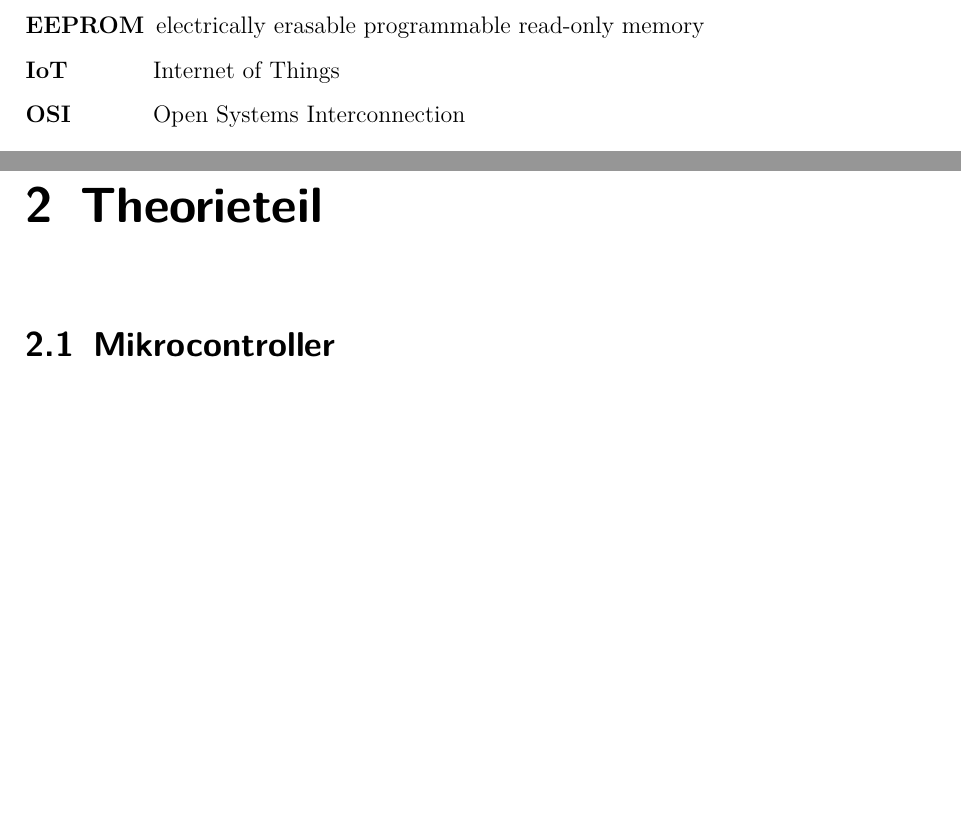
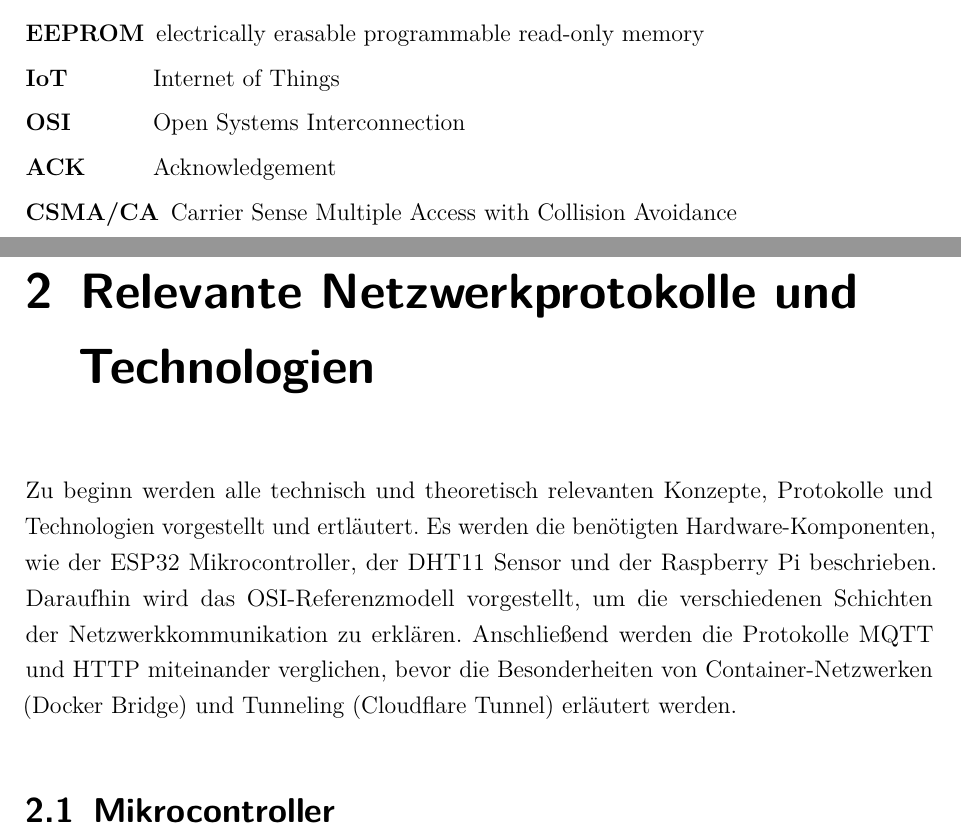
Before and after one commit to Totoba246/T1000_Bericht_Netwerk, a LaTeX document (dokumentation.tex, which reads ads/acronyms.tex, content/02kapitel.tex, einstellungen.tex): two parts of pages 6 and 9 of 25 before the commit and two parts of pages 6 and 9 of 26 after it, joined at a grey line, cut so that both start at the same text, the shorter picture padded with empty space. Compiled offline with pdfLaTeX.

Commit message:
Vortrag Changes

```diff
--- a/ads/acronyms.tex
+++ b/ads/acronyms.tex
@@ -23,4 +23,9 @@
 \acro{OSI}{Open Systems Interconnection}
 \acro{TCP}{Transmission Control Protocol}
 \acro{UDP}{User Datagram Protocol}
+\acro{IP}{Internet Protocol}
+\acro{MAC}{Media Access Control}
+\acro{ACK}{Acknowledgement}
+\acro{CSMA/CD}{Carrier Sense Multiple Access with Collision Detection}
+\acro{CSMA/CA}{Carrier Sense Multiple Access with Collision Avoidance}
 \end{acronym}
--- a/content/02kapitel.tex
+++ b/content/02kapitel.tex
@@ -1,6 +1,8 @@
 %!TEX root = ../dokumentation.tex
 
-\chapter{Theorieteil}
+\chapter{Relevante Netzwerkprotokolle und Technologien}
+
+Zu beginn werden alle technisch und theoretisch relevanten Konzepte, Protokolle und Technologien vorgestellt und ertläutert. Es werden die benötigten Hardware-Komponenten, wie der ESP32 Mikrocontroller, der DHT11 Sensor und der Raspberry Pi beschrieben. Daraufhin wird das OSI-Referenzmodell vorgestellt, um die verschiedenen Schichten der Netzwerkkommunikation zu erklären. Anschließend werden die Protokolle MQTT und HTTP miteinander verglichen, bevor die Besonderheiten von Container-Netzwerken (Docker Bridge) und Tunneling (Cloudflare Tunnel) erläutert werden.
 
 \section{Mikrocontroller}
 
--- a/einstellungen.tex
+++ b/einstellungen.tex
@@ -24,7 +24,7 @@
 \setzematrikelnr{1695387}
 \setzekurs{T41000}
 \setzetitel{Evaluation und Implementierung einer robusten Netzwerkarchitektur zur Echtzeit-Übertragung von Sensordaten zwischen einem ESP32-Client und einem Raspberry Pi-basierten IoT-Stack}
-\setzedatumAbgabe{September 2026}
+\setzedatumAbgabe{07.09.2026}
 \setzefirma{Mercedes-Benz AG}
 \setzefirmenort{Stuttgart}
 \setzeabgabeort{Stuttgart}
@@ -33,8 +33,8 @@
 \setzedhbw{Stuttgart}
 \setzebetreuer{Paul Karcher B. Eng}
 \setzegutachter{}
-\setzezeitraum{19.03.2026 - 31.09.2026} % Hier kann man auch z.B. 12 Wochen als Zeitraum angeben
-\setzearbeit{T1000}
+\setzezeitraum{01.10.2015 - 07.09.2026} % Hier kann man auch z.B. 12 Wochen als Zeitraum angeben
+\setzearbeit{Projektarbeit}
 \setzeautor{Viktoria Backhaus}
 %%%%%%%%%%%%%%%%%%%%%%%%%%%%%%%%%%%%%%%%%%%%%%%%%%%%%%%%%%%%%%%%%%%%%%%%%%%%%%%%
 
```
Also changed, not shown: dokumentation.pdf, content/02kapitel.tex (20 more changed lines), 6 other files.
